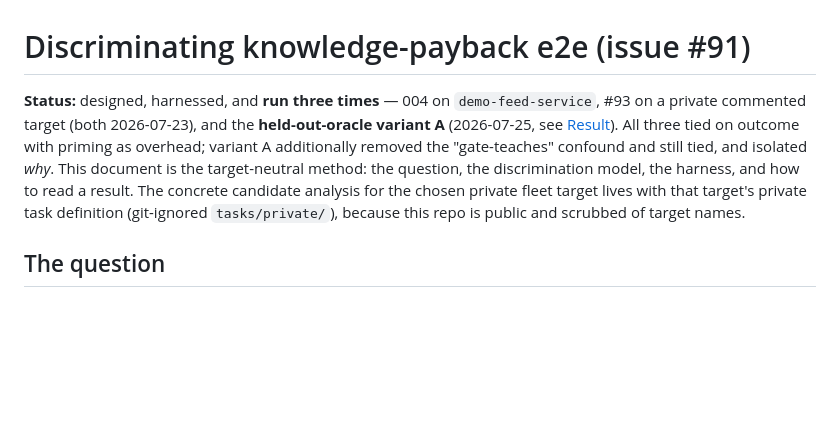
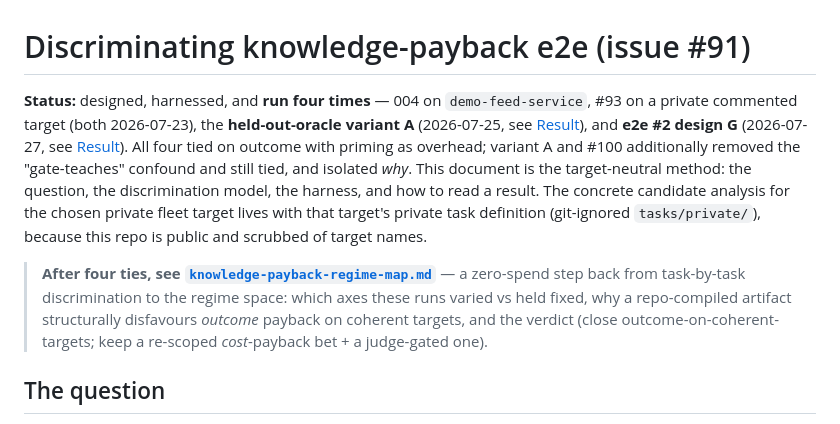
Before and after one commit to fskroes/Spotify-stack, a Markdown page: docs/experiments/knowledge-payback-discrimination.md, the part around the change. Drawn GitHub-style; blank space fills up the shorter version.

```diff
--- a/docs/experiments/knowledge-payback-discrimination.md
+++ b/docs/experiments/knowledge-payback-discrimination.md
@@ -1,15 +1,23 @@
 # Discriminating knowledge-payback e2e (issue #91)
 
-**Status:** designed, harnessed, and **run three times** — 004 on
-`demo-feed-service`, #93 on a private commented target (both 2026-07-23), and the
+**Status:** designed, harnessed, and **run four times** — 004 on
+`demo-feed-service`, #93 on a private commented target (both 2026-07-23), the
 **held-out-oracle variant A** (2026-07-25, see
-[Result](#result-2026-07-25-variant-a-held-out-oracle)). All three tied on
-outcome with priming as overhead; variant A additionally removed the
-"gate-teaches" confound and still tied, and isolated *why*. This document is the target-neutral
-method: the question, the discrimination model, the harness, and how to read a
-result. The concrete candidate analysis for the chosen private fleet target
-lives with that target's private task definition (git-ignored `tasks/private/`),
-because this repo is public and scrubbed of target names.
+[Result](#result-2026-07-25-variant-a-held-out-oracle)), and **e2e #2 design G**
+(2026-07-27, see [Result](#result-2026-07-27-e2e-2-design-g-gold-prime-held-out-oracle)).
+All four tied on outcome with priming as overhead; variant A and #100 additionally
+removed the "gate-teaches" confound and still tied, and isolated *why*. This
+document is the target-neutral method: the question, the discrimination model, the
+harness, and how to read a result. The concrete candidate analysis for the chosen
+private fleet target lives with that target's private task definition (git-ignored
+`tasks/private/`), because this repo is public and scrubbed of target names.
+
+> **After four ties, see [`knowledge-payback-regime-map.md`](knowledge-payback-regime-map.md)**
+> — a zero-spend step back from task-by-task discrimination to the regime space:
+> which axes these runs varied vs held fixed, why a repo-compiled artifact
+> structurally disfavours *outcome* payback on coherent targets, and the verdict
+> (close outcome-on-coherent-targets; keep a re-scoped *cost*-payback bet + a
+> judge-gated one).
 
 ## The question
 
```
Also changed, not shown: docs/experiments/knowledge-payback-regime-map.md (added, +231 -0 lines).
